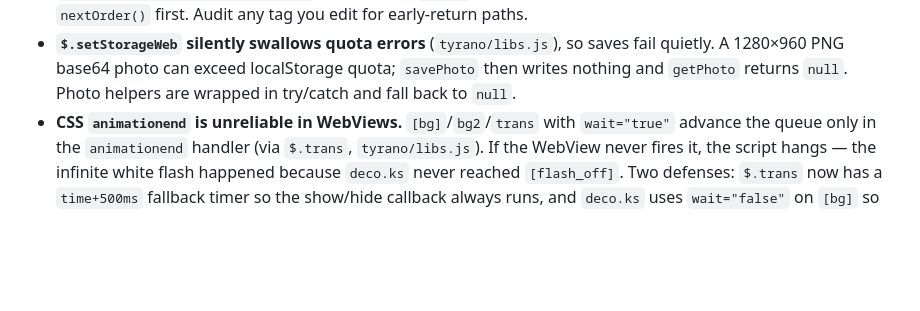
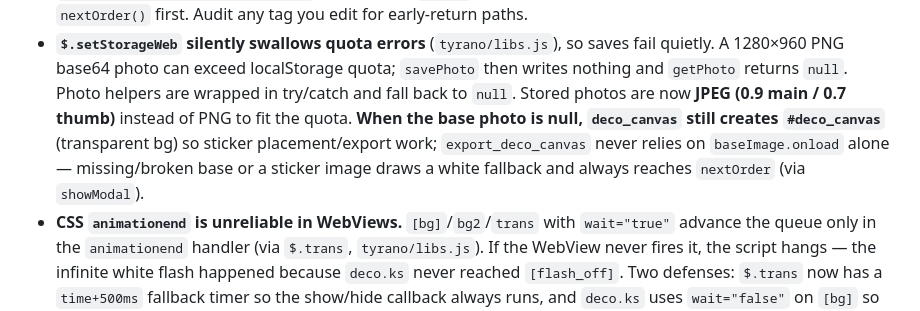
Before and after one commit to tonn5698-glitch/DevilConnection-on-Joiplay, a Markdown page: AGENTS.md, the part around the change. Rendered like a GitHub page; blank space fills up the shorter version.

Commit message:
docs(AGENTS): photo quota - stored photos are JPEG, deco_canvas/export_deco_canvas null-safe

```diff
--- a/AGENTS.md
+++ b/AGENTS.md
@@ -54,7 +54,12 @@ in JoiPlay (HTML5) or `npm run dev` (Electron).
 - **`$.setStorageWeb` silently swallows quota errors** (`tyrano/libs.js`), so
   saves fail quietly. A 1280×960 PNG base64 photo can exceed localStorage quota;
   `savePhoto` then writes nothing and `getPhoto` returns `null`. Photo helpers are
-  wrapped in try/catch and fall back to `null`.
+  wrapped in try/catch and fall back to `null`. Stored photos are now **JPEG
+  (0.9 main / 0.7 thumb)** instead of PNG to fit the quota. **When the base
+  photo is null, `deco_canvas` still creates `#deco_canvas`** (transparent bg) so
+  sticker placement/export work; `export_deco_canvas` never relies on
+  `baseImage.onload` alone — missing/broken base or a sticker image draws a white
+  fallback and always reaches `nextOrder` (via `showModal`).
 - **CSS `animationend` is unreliable in WebViews.** `[bg]`/`bg2`/`trans` with
   `wait="true"` advance the queue only in the `animationend` handler (via
   `$.trans`, `tyrano/libs.js`). If the WebView never fires it, the script hangs —
```
